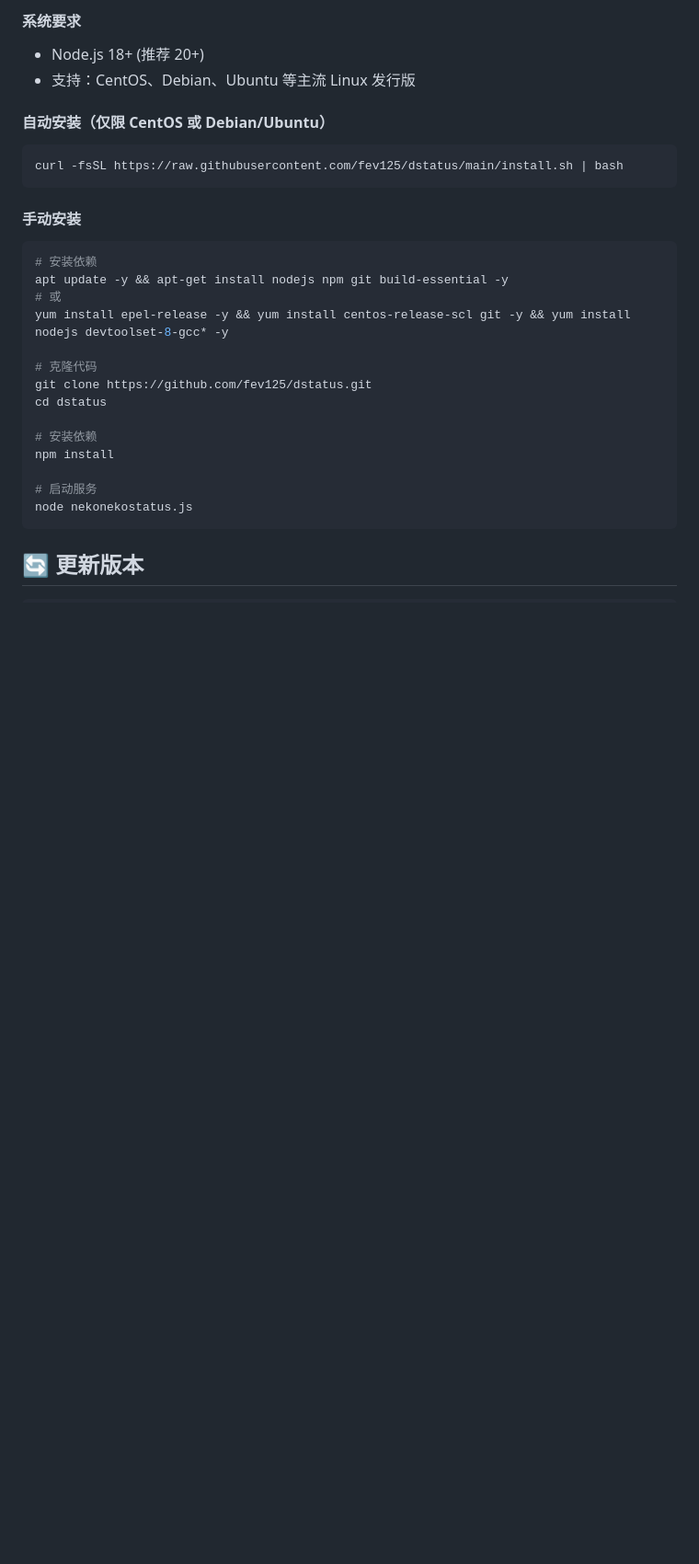
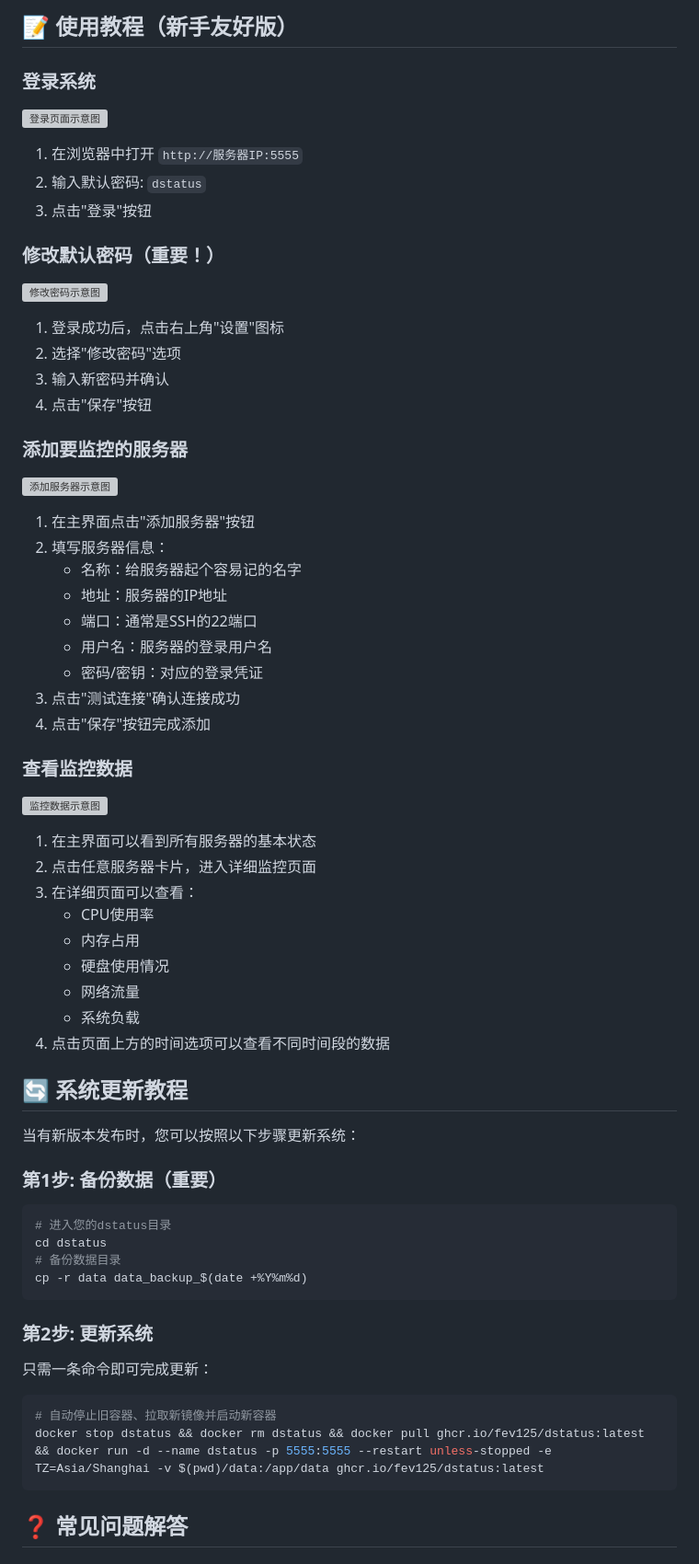
Before and after one commit to fev125/dstatus, a Markdown page: readme.md, the part around one of its changes. Shown at 92% size. GitHub-like rendering; blank space fills up the shorter version; grey boxes are pictures that could not be loaded.

````diff
--- a/readme.md
+++ b/readme.md
@@ -114,32 +118,72 @@ docker-compose up -d
 
-#### 系统要求
-- Node.js 18+ (推荐 20+)
-- 支持：CentOS、Debian、Ubuntu 等主流 Linux 发行版
+## 📝 使用教程（新手友好版）
 
-#### 自动安装（仅限 CentOS 或 Debian/Ubuntu）
+### 登录系统
+
+![登录页面示意图]() <!-- 可添加登录界面截图 -->
+
+1. 在浏览器中打开 `http://服务器IP:5555`
+2. 输入默认密码: `dstatus`
+3. 点击"登录"按钮
+
+### 修改默认密码（重要！）
+
+![修改密码示意图]() <!-- 可添加修改密码界面截图 -->
+
+1. 登录成功后，点击右上角"设置"图标
+2. 选择"修改密码"选项
+3. 输入新密码并确认
+4. 点击"保存"按钮
+
+### 添加要监控的服务器
+
+![添加服务器示意图]() <!-- 可添加添加服务器界面截图 -->
+
+1. 在主界面点击"添加服务器"按钮
+2. 填写服务器信息：
+   - 名称：给服务器起个容易记的名字
+   - 地址：服务器的IP地址
+   - 端口：通常是SSH的22端口
+   - 用户名：服务器的登录用户名
+   - 密码/密钥：对应的登录凭证
+3. 点击"测试连接"确认连接成功
+4. 点击"保存"按钮完成添加
+
+### 查看监控数据
+
+![监控数据示意图]() <!-- 可添加监控界面截图 -->
+
+1. 在主界面可以看到所有服务器的基本状态
+2. 点击任意服务器卡片，进入详细监控页面
+3. 在详细页面可以查看：
+   - CPU使用率
+   - 内存占用
+   - 硬盘使用情况
+   - 网络流量
+   - 系统负载
+4. 点击页面上方的时间选项可以查看不同时间段的数据
+
+## 🔄 系统更新教程
+
+当有新版本发布时，您可以按照以下步骤更新系统：
+
+### 第1步: 备份数据（重要）
 
 ```bash
-curl -fsSL https://raw.githubusercontent.com/fev125/dstatus/main/install.sh | bash
+# 进入您的dstatus目录
+cd dstatus
+# 备份数据目录
+cp -r data data_backup_$(date +%Y%m%d)
 ```
 
-#### 手动安装
+### 第2步: 更新系统
+
+只需一条命令即可完成更新：
 
 ```bash
-# 安装依赖
-apt update -y && apt-get install nodejs npm git build-essential -y
-# 或
-yum install epel-release -y && yum install centos-release-scl git -y && yum install nodejs devtoolset-8-gcc* -y
-
-# 克隆代码
-git clone https://github.com/fev125/dstatus.git
-cd dstatus
-
-# 安装依赖
-npm install
-
-# 启动服务
-node nekonekostatus.js
+# 自动停止旧容器、拉取新镜像并启动新容器
+docker stop dstatus && docker rm dstatus && docker pull ghcr.io/fev125/dstatus:latest && docker run -d --name dstatus -p 5555:5555 --restart unless-stopped -e TZ=Asia/Shanghai -v $(pwd)/data:/app/data ghcr.io/fev125/dstatus:latest
 ```
 
-## 🔄 更新版本
+## ❓ 常见问题解答
 
````
Also changed, not shown: other parts of readme.md (+62 -81 lines).
